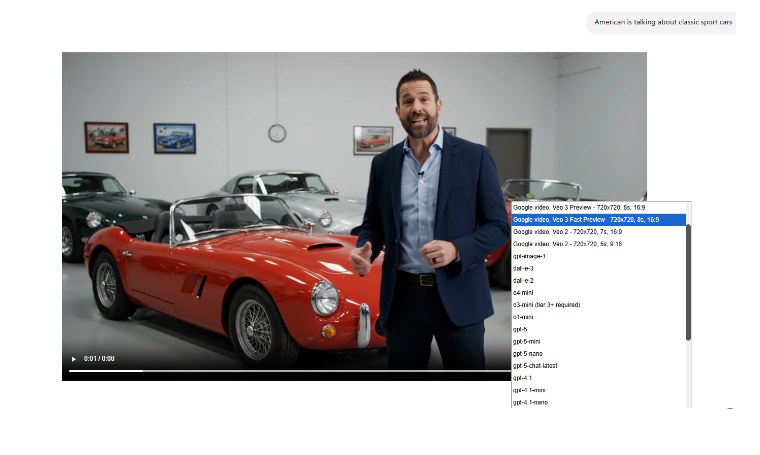
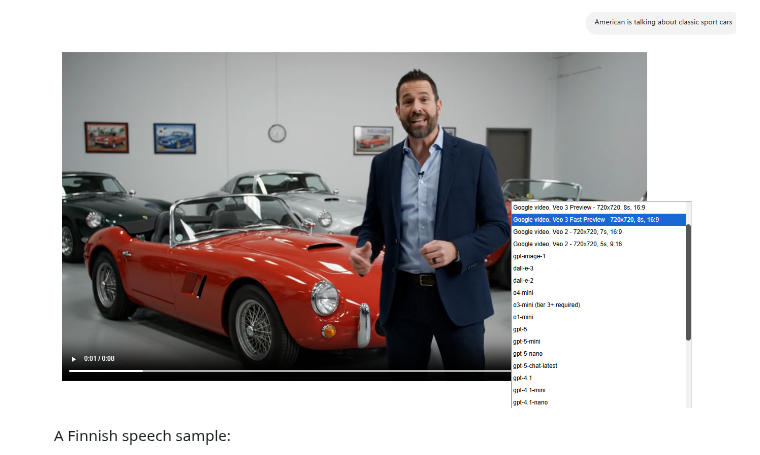
Before and after one commit to Paul-Borisov/minimal-azure-openai-express-html-with-streaming, a Markdown page: README.md, the part around the change. Rendered like a GitHub page; blank space fills up the shorter version.

```diff
--- a/README.md
+++ b/README.md
@@ -36,6 +36,9 @@ Technical stack:
   - Details on pricing: https://ai.google.dev/gemini-api/docs/pricing
 
   [![Video generations with Google Veo3 and Veo2](docs/images/8_video-generation-with-google-veo3-and-veo2.png "Video generations with Google Veo3 and Veo2")](https://raw.githubusercontent.com/Paul-Borisov/minimal-azure-openai-express-html-with-streaming/main/docs/images/american-man-is-talking-about-classic-sports-cars.mp4)
+
+  A Finnish speech sample:
+
   [![Video generations with Google Veo3 with speech in Finnish](docs/images/9_video-generation-with-google-veo3-in-finnish.png "Video generations with Google Veo3 with speech in Finnish")](https://raw.githubusercontent.com/Paul-Borisov/minimal-azure-openai-express-html-with-streaming/main/docs/images/finnish-man-is-talking-about-classic-sports-cars.mp4)
 
 **August 7, 2025, v1.1.33**
```
